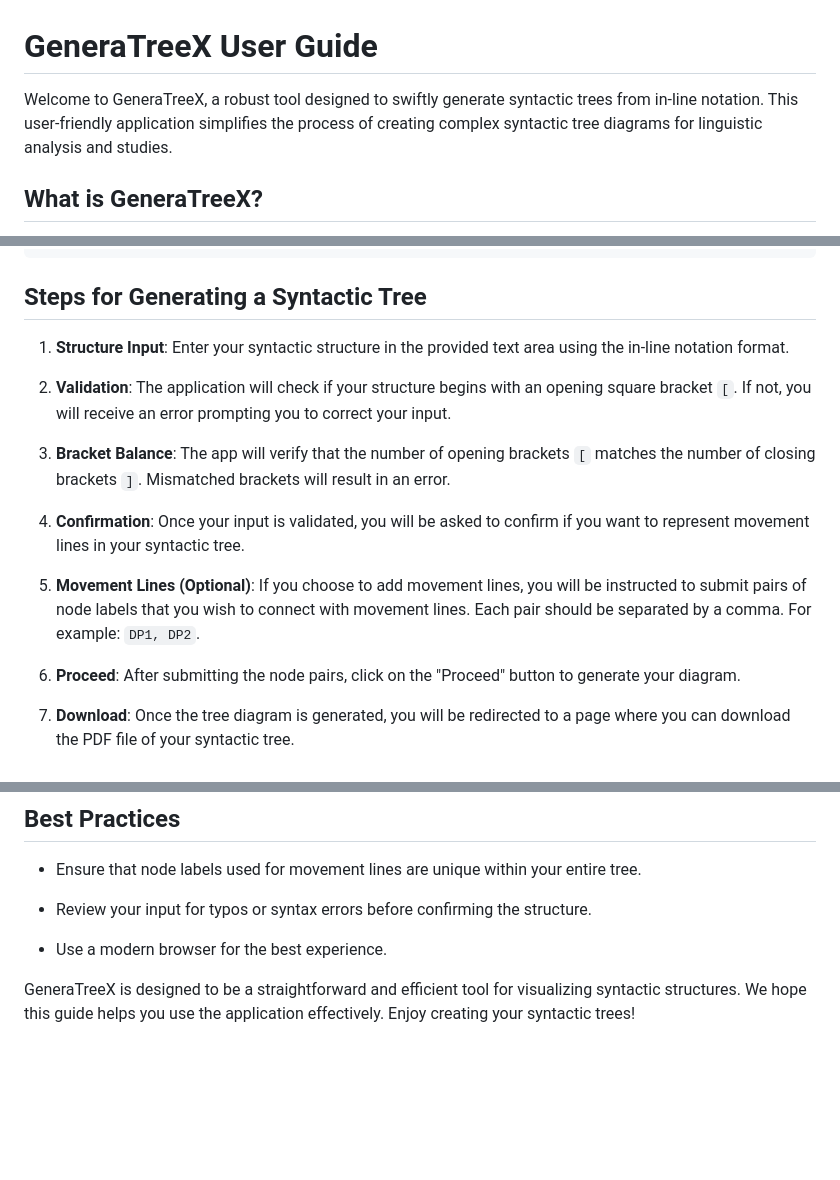
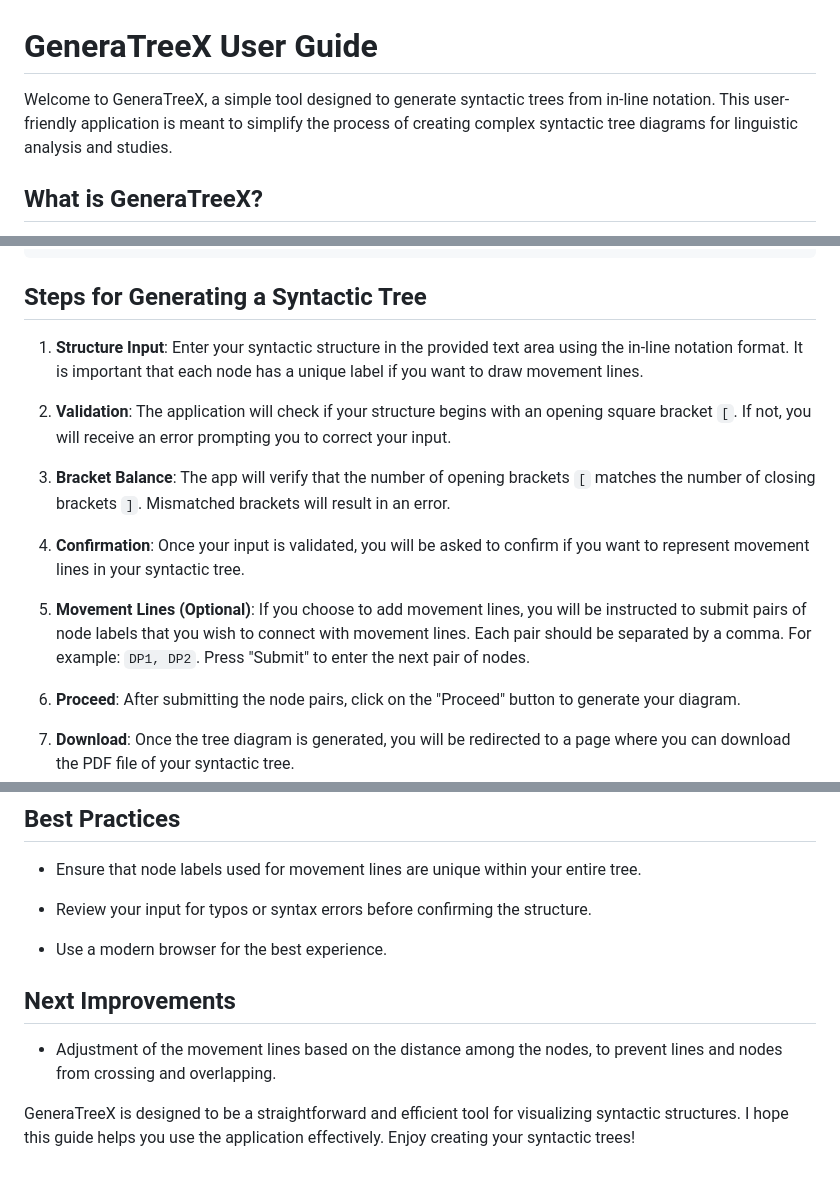
Before and after one commit to TomSgrizzi/generatreex, a Markdown page: README.md, 3 parts joined by grey strips. Rendered like a GitHub page; blank space fills up the shorter version.

```diff
--- a/README.md
+++ b/README.md
@@ -1,6 +1,6 @@
 # GeneraTreeX User Guide
 
-Welcome to GeneraTreeX, a robust tool designed to swiftly generate syntactic trees from in-line notation. This user-friendly application simplifies the process of creating complex syntactic tree diagrams for linguistic analysis and studies.
+Welcome to GeneraTreeX, a simple tool designed to generate syntactic trees from in-line notation. This user-friendly application is meant to simplify the process of creating complex syntactic tree diagrams for linguistic analysis and studies.
 
 ## What is GeneraTreeX?
 
@@ -24,7 +24,7 @@ Here is a sample input that demonstrates the expected format:
 
 ## Steps for Generating a Syntactic Tree
 
-1. **Structure Input**: Enter your syntactic structure in the provided text area using the in-line notation format.
+1. **Structure Input**: Enter your syntactic structure in the provided text area using the in-line notation format. It is important that each node has a unique label if you want to draw movement lines.
 
 2. **Validation**: The application will check if your structure begins with an opening square bracket `[`. If not, you will receive an error prompting you to correct your input.
 
@@ -32,7 +32,7 @@ Here is a sample input that demonstrates the expected format:
 
 4. **Confirmation**: Once your input is validated, you will be asked to confirm if you want to represent movement lines in your syntactic tree.
 
-5. **Movement Lines (Optional)**: If you choose to add movement lines, you will be instructed to submit pairs of node labels that you wish to connect with movement lines. Each pair should be separated by a comma. For example: `DP1, DP2`.
+5. **Movement Lines (Optional)**: If you choose to add movement lines, you will be instructed to submit pairs of node labels that you wish to connect with movement lines. Each pair should be separated by a comma. For example: `DP1, DP2`. Press "Submit" to enter the next pair of nodes.
 
 6. **Proceed**: After submitting the node pairs, click on the "Proceed" button to generate your diagram.
 
@@ -58,4 +58,8 @@ While using GeneraTreeX, you may encounter the following errors:
 
 - Use a modern browser for the best experience.
 
-GeneraTreeX is designed to be a straightforward and efficient tool for visualizing syntactic structures. We hope this guide helps you use the application effectively. Enjoy creating your syntactic trees!
+## Next Improvements
+
+- Adjustment of the movement lines based on the distance among the nodes, to prevent lines and nodes from crossing and overlapping.
+
+GeneraTreeX is designed to be a straightforward and efficient tool for visualizing syntactic structures. I hope this guide helps you use the application effectively. Enjoy creating your syntactic trees!
```
